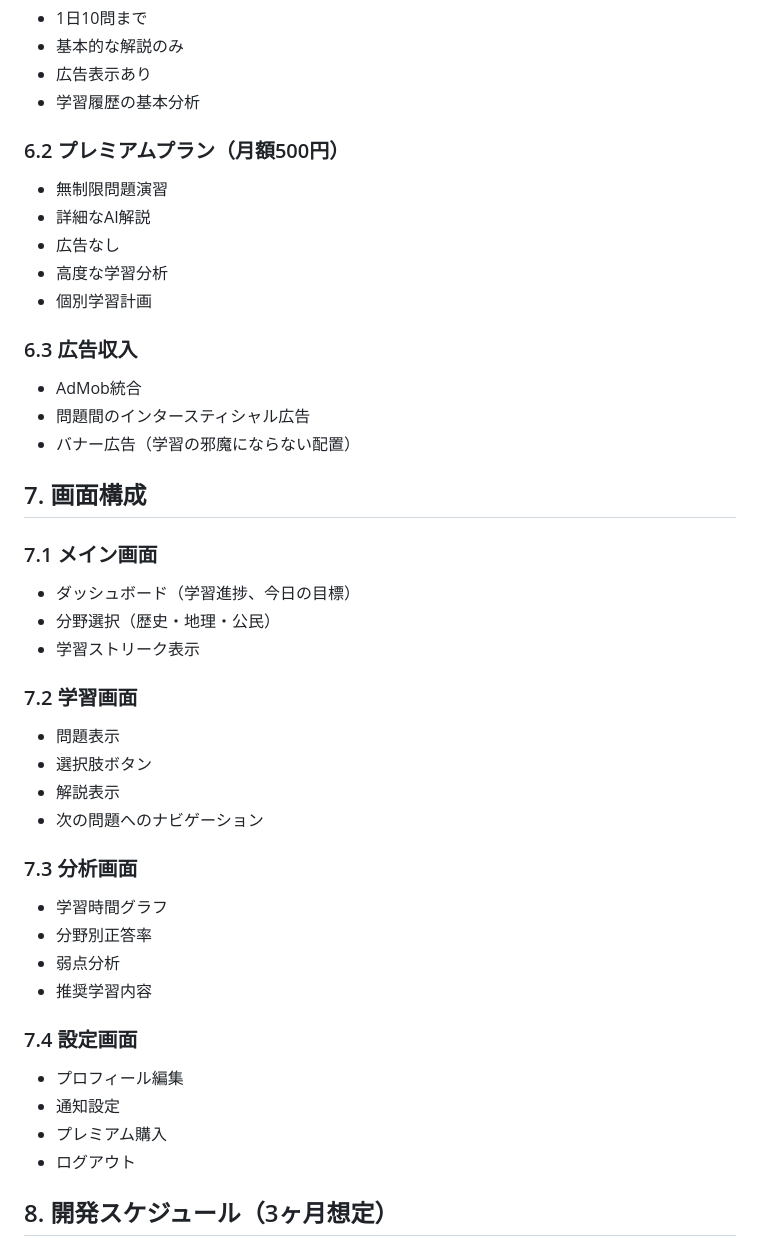
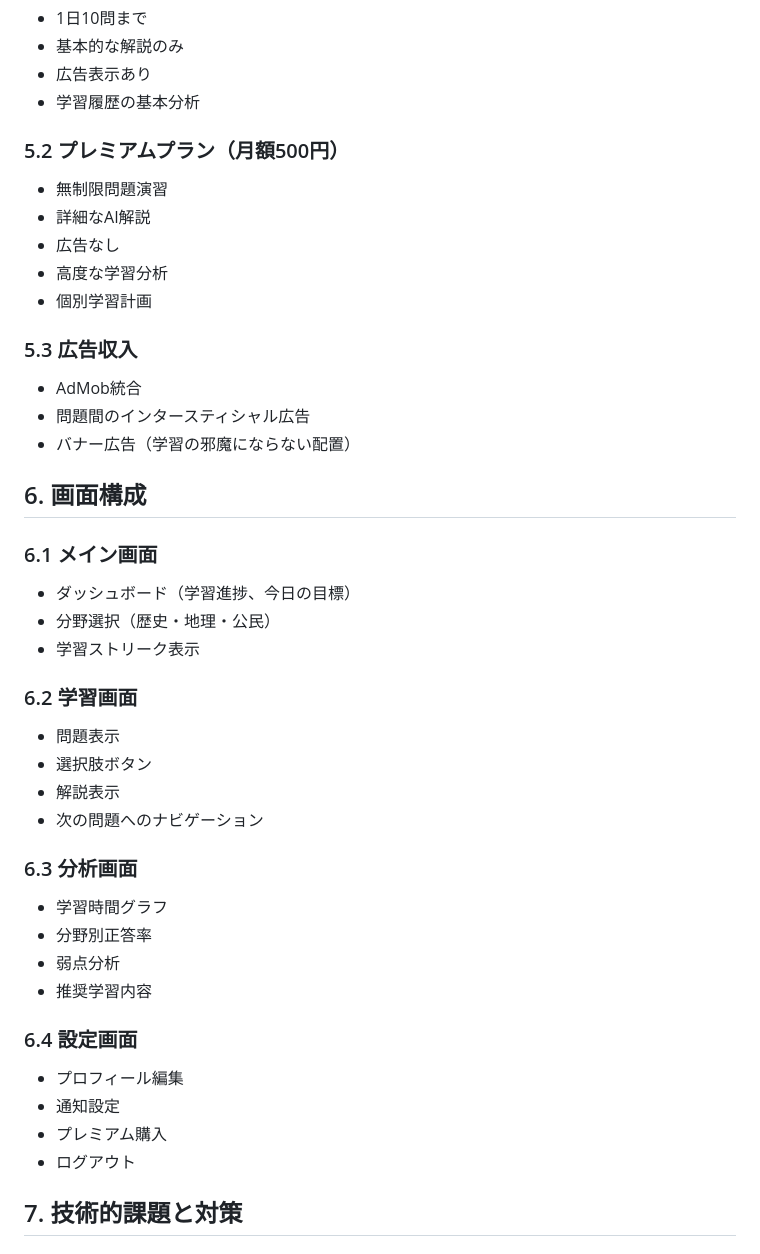
Before and after one commit to y-as-u-16/social_study_ai, a Markdown page: design/01_基本設計書.md, the part around the change printed below. GitHub-like rendering.

```diff
--- a/design/01_基本設計書.md
+++ b/design/01_基本設計書.md
@@ -140,42 +90,42 @@ dependencies:
 - 広告表示あり
 - 学習履歴の基本分析
 
-### 6.2 プレミアムプラン（月額500円）
+### 5.2 プレミアムプラン（月額500円）
 - 無制限問題演習
 - 詳細なAI解説
 - 広告なし
 - 高度な学習分析
 - 個別学習計画
 
-### 6.3 広告収入
+### 5.3 広告収入
 - AdMob統合
 - 問題間のインタースティシャル広告
 - バナー広告（学習の邪魔にならない配置）
 
-## 7. 画面構成
+## 6. 画面構成
 
-### 7.1 メイン画面
+### 6.1 メイン画面
 - ダッシュボード（学習進捗、今日の目標）
 - 分野選択（歴史・地理・公民）
 - 学習ストリーク表示
 
-### 7.2 学習画面
+### 6.2 学習画面
 - 問題表示
 - 選択肢ボタン
 - 解説表示
 - 次の問題へのナビゲーション
 
-### 7.3 分析画面
+### 6.3 分析画面
 - 学習時間グラフ
 - 分野別正答率
 - 弱点分析
 - 推奨学習内容
 
-### 7.4 設定画面
+### 6.4 設定画面
 - プロフィール編集
 - 通知設定
 - プレミアム購入
 - ログアウト
 
-## 8. 開発スケジュール（3ヶ月想定）
+## 7. 技術的課題と対策
 
```
Also changed, not shown: other parts of design/01_基本設計書.md (+9 -96 lines), CLAUDE.md (+4 -14 lines), design/02_テーブル設計書.md (added, +291 -0 lines).
